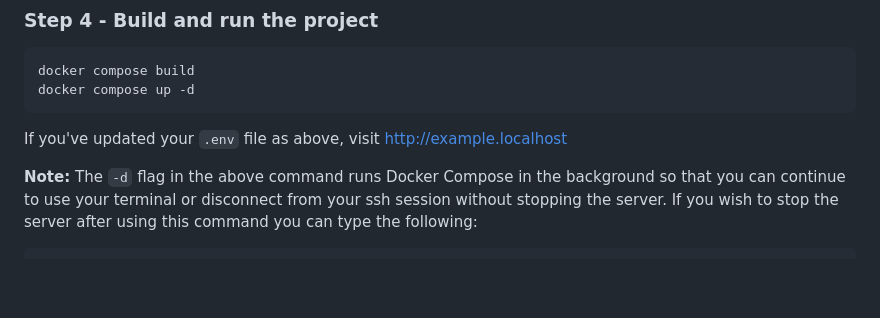
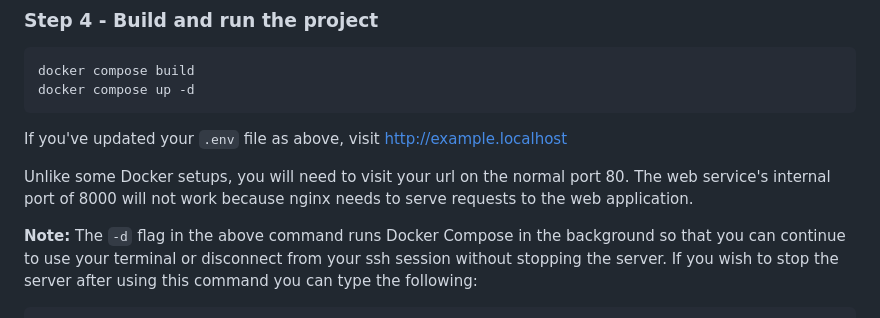
Before and after one commit to icosa-foundation/icosa-gallery, a Markdown page: INSTALL.md, the part around the change. Drawn GitHub-style; blank space fills up the shorter version.

Commit message:
Add a note about port numbers

````diff
--- a/INSTALL.md
+++ b/INSTALL.md
@@ -106,6 +106,8 @@ docker compose up -d
 
 If you've updated your `.env` file as above, visit http://example.localhost
 
+Unlike some Docker setups, you will need to visit your url on the normal port 80. The web service's internal port of 8000 will not work because nginx needs to serve requests to the web application.
+
 **Note:** The `-d` flag in the above command runs Docker Compose in the background so that you can continue to use your terminal or disconnect from your ssh session without stopping the server. If you wish to stop the server after using this command you can type the following:
 
 ``` bash
````
